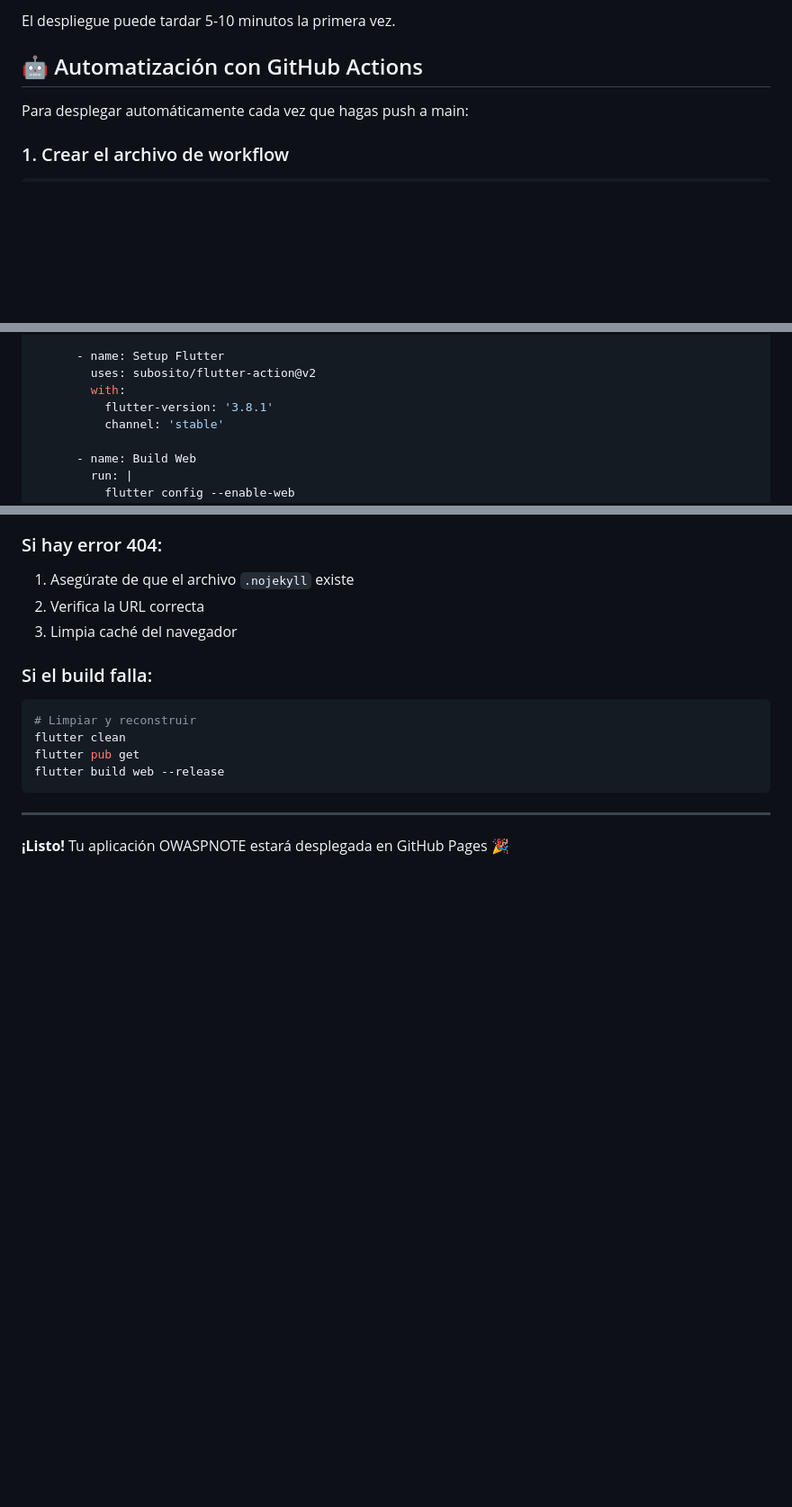
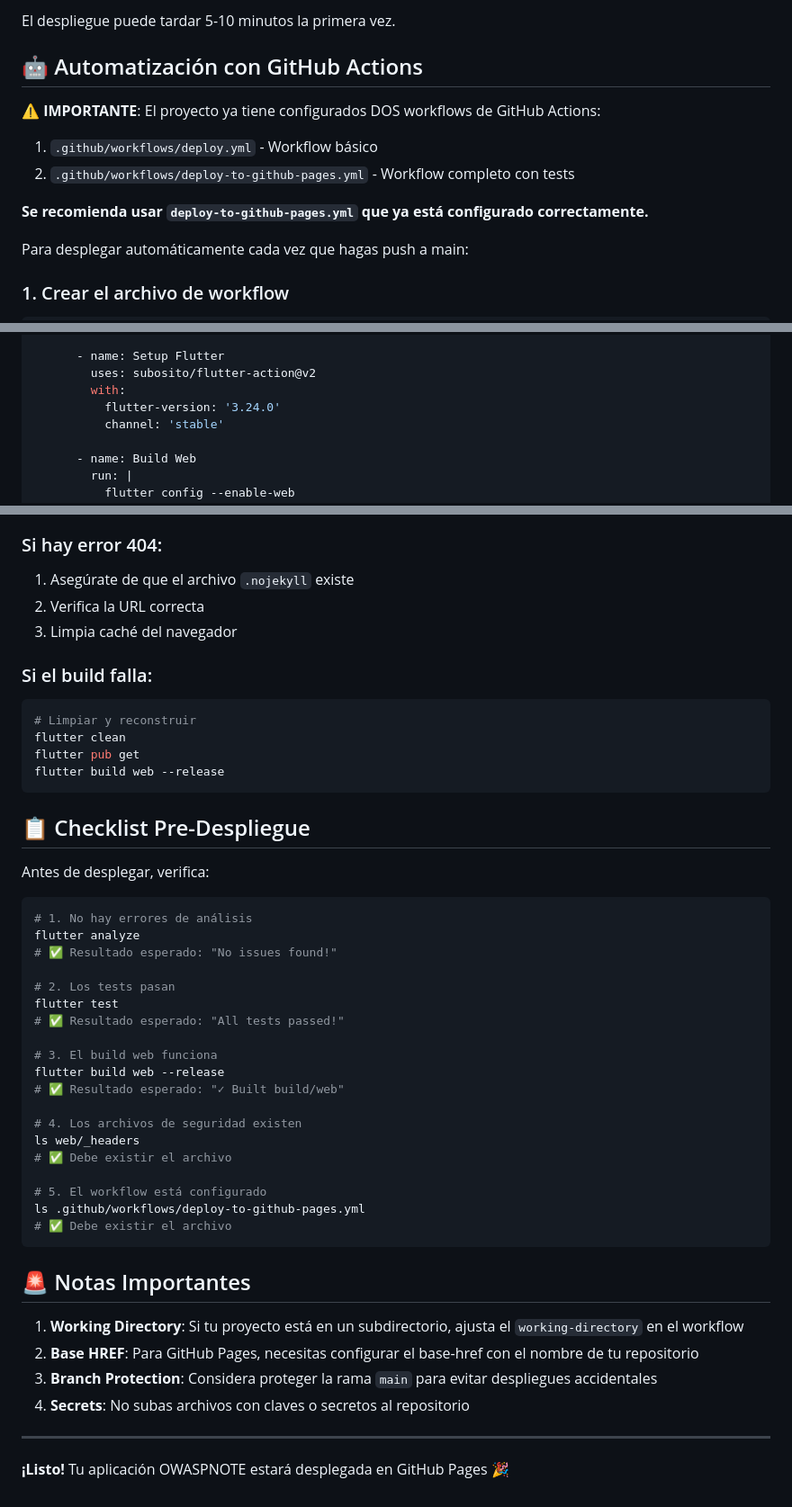
Before and after one commit to carlos-developer/owaspnote, a Markdown page: DEPLOY_GITHUB_PAGES.md, 3 parts joined by grey strips. Shown at 90% size. Rendered like a GitHub page; blank space fills up the shorter version.

````diff
--- a/DEPLOY_GITHUB_PAGES.md
+++ b/DEPLOY_GITHUB_PAGES.md
@@ -78,6 +90,12 @@ El despliegue puede tardar 5-10 minutos la primera vez.
 
 ## 🤖 Automatización con GitHub Actions
 
+**⚠️ IMPORTANTE**: El proyecto ya tiene configurados DOS workflows de GitHub Actions:
+1. `.github/workflows/deploy.yml` - Workflow básico
+2. `.github/workflows/deploy-to-github-pages.yml` - Workflow completo con tests
+
+**Se recomienda usar `deploy-to-github-pages.yml` que ya está configurado correctamente.**
+
 Para desplegar automáticamente cada vez que hagas push a main:
 
 ### 1. Crear el archivo de workflow
@@ -116,7 +134,7 @@ jobs:
       - name: Setup Flutter
         uses: subosito/flutter-action@v2
         with:
-          flutter-version: '3.8.1'
+          flutter-version: '3.24.0'
           channel: 'stable'
 
       - name: Build Web
@@ -193,6 +211,39 @@ flutter pub get
 flutter build web --release
 ```
 
+## 📋 Checklist Pre-Despliegue
+
+Antes de desplegar, verifica:
+
+```bash
+# 1. No hay errores de análisis
+flutter analyze
+# ✅ Resultado esperado: "No issues found!"
+
+# 2. Los tests pasan
+flutter test
+# ✅ Resultado esperado: "All tests passed!"
+
+# 3. El build web funciona
+flutter build web --release
+# ✅ Resultado esperado: "✓ Built build/web"
+
+# 4. Los archivos de seguridad existen
+ls web/_headers
+# ✅ Debe existir el archivo
+
+# 5. El workflow está configurado
+ls .github/workflows/deploy-to-github-pages.yml
+# ✅ Debe existir el archivo
+```
+
+## 🚨 Notas Importantes
+
+1. **Working Directory**: Si tu proyecto está en un subdirectorio, ajusta el `working-directory` en el workflow
+2. **Base HREF**: Para GitHub Pages, necesitas configurar el base-href con el nombre de tu repositorio
+3. **Branch Protection**: Considera proteger la rama `main` para evitar despliegues accidentales
+4. **Secrets**: No subas archivos con claves o secretos al repositorio
+
 ---
 
 **¡Listo!** Tu aplicación OWASPNOTE estará desplegada en GitHub Pages 🎉
````
Also changed, not shown: other parts of DEPLOY_GITHUB_PAGES.md (+14 -2 lines).
